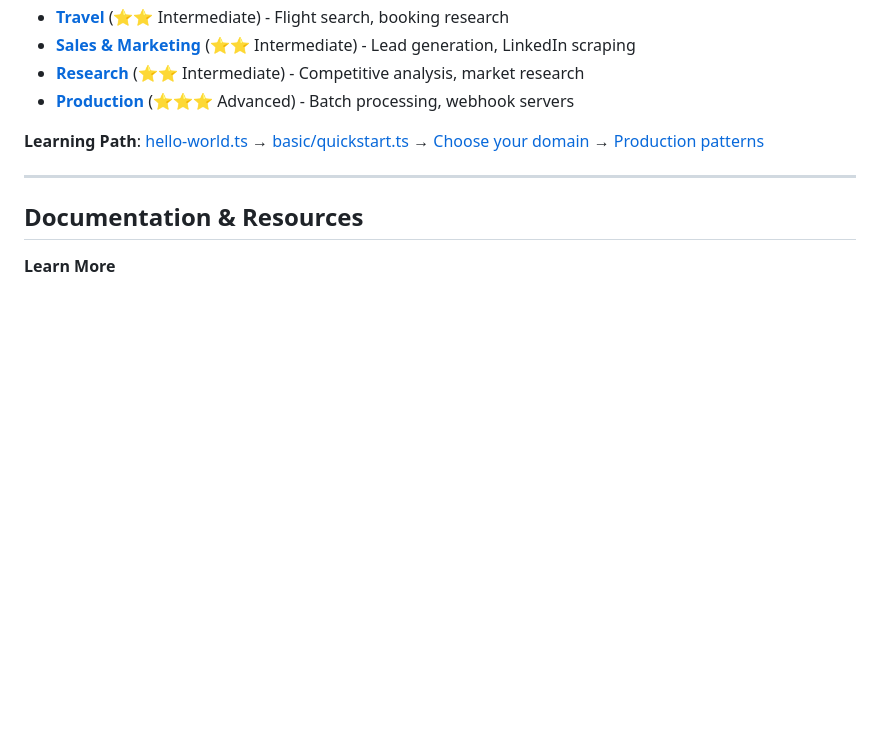
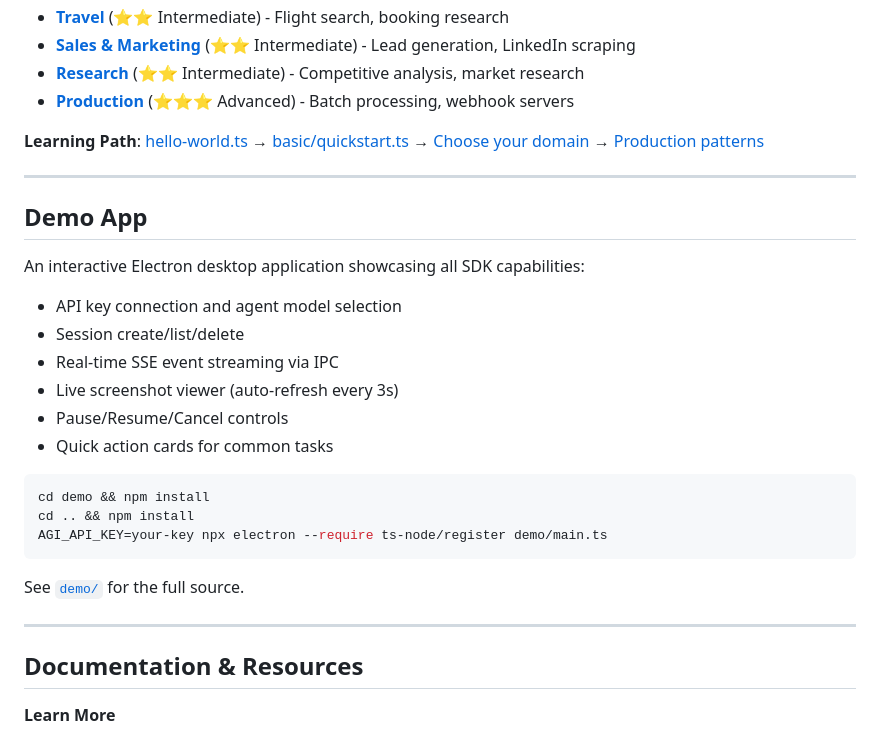
Before and after one commit to agi-inc/agi-node, a Markdown page: README.md, the part around the change. GitHub-like rendering; blank space fills up the shorter version.

Commit message:
docs: add demo app section to README
Co-Authored-By: Claude Opus 4.6 <noreply@anthropic.com>

````diff
--- a/README.md
+++ b/README.md
@@ -514,6 +514,27 @@ npx tsx examples/research/competitor-analysis.ts \
 
 ---
 
+## Demo App
+
+An interactive Electron desktop application showcasing all SDK capabilities:
+
+- API key connection and agent model selection
+- Session create/list/delete
+- Real-time SSE event streaming via IPC
+- Live screenshot viewer (auto-refresh every 3s)
+- Pause/Resume/Cancel controls
+- Quick action cards for common tasks
+
+```bash
+cd demo && npm install
+cd .. && npm install
+AGI_API_KEY=your-key npx electron --require ts-node/register demo/main.ts
+```
+
+See [`demo/`](./demo) for the full source.
+
+---
+
 ## Documentation & Resources
 
 **Learn More**
````
